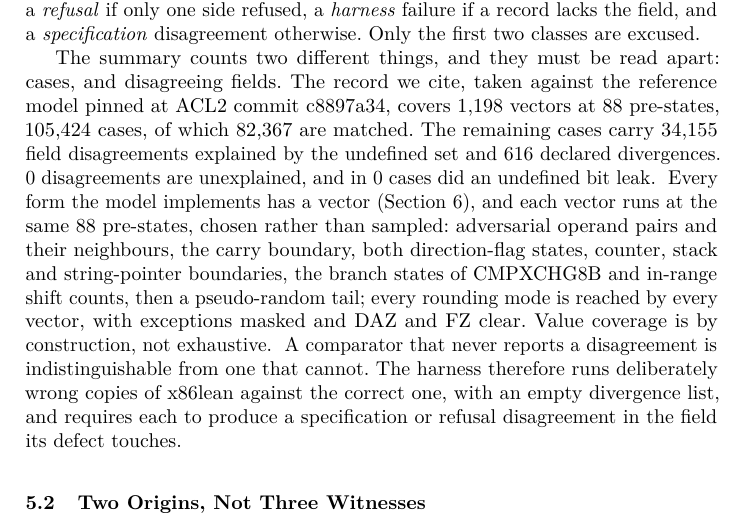
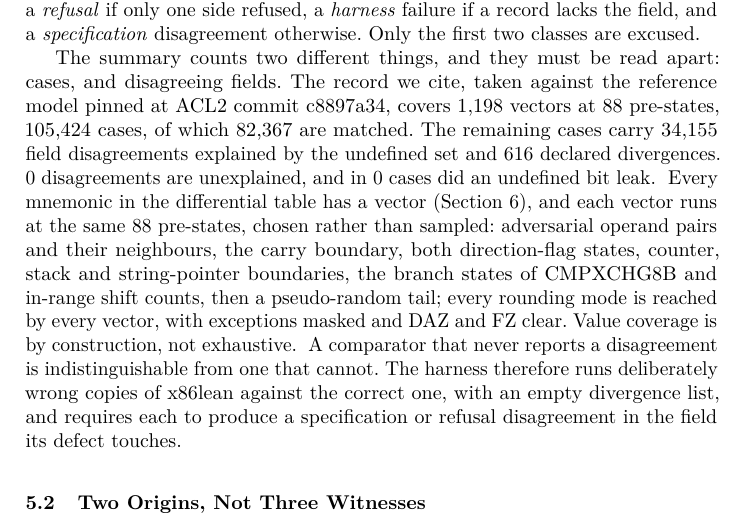
Before and after one commit to jyh/x86lean, a LaTeX paper (paper/x86lean-semantics.tex): part of page 10 of 20, cut so that both start at the same text. Compiled offline with pdfLaTeX.

Commit message:
Paper: the vector sentence is per table mnemonic, not per implemented form (non-author review of his read)
"Every form the model implements has a vector" was false at the object: the 27 processor-refereed mnemonics are
implemented (silicon_rows_name_ast_mnemonics) and are in neither the differential table nor the roster
(silicon_rows_are_not_differential_rows), and vectorCoverage is stated per table row. Now: "Every mnemonic in the
differential table has a vector", with both theorems in the \src. His sentence is otherwise unchanged.

Gates: check_claims 112 CLEAN, check_listings 7, citations 45. Built: 20 pp, 0 overfull, body to the foot of p18
(yMax 664.86), p19 opens on Data Availability.

Co-Authored-By: Claude Opus 5.5 <noreply@anthropic.com>

```diff
--- a/paper/x86lean-semantics.tex
+++ b/paper/x86lean-semantics.tex
@@ -613,13 +613,13 @@ declared divergences. 0 disagreements are unexplained, and in 0 cases did an und
 \src{docs/DIFFERENTIAL-P2-BATCH40.md, the RUN block; docs/CLAIMS.tsv[diff\_vectors, diff\_prestates, diff\_cases,
 diff\_matched, diff\_explained, diff\_diverged, diff\_unexplained, diff\_leaks]. Units: Main.lean
 compareRecs counts cases, matched and leaks per case, and the other three per field}
-Every form the model implements has a vector (Section~\ref{sec:gated}), and each vector runs at the same 88
+Every mnemonic in the differential table has a vector (Section~\ref{sec:gated}), and each vector runs at the same 88
 pre-states, chosen rather than sampled: adversarial operand pairs and their neighbours, the carry
 boundary, both direction-flag states, counter, stack and string-pointer boundaries, the branch states
 of CMPXCHG8B and in-range shift counts, then a pseudo-random tail; every rounding mode is reached by
 every vector, with exceptions masked and DAZ and FZ clear. Value coverage is by construction, not
 exhaustive.
-\src{Tests/Vectors.lean preStates and mxcsrFor, their docstrings}
+\src{Tests/Coverage.lean vectorCoverage (per table row) and silicon\_rows\_are\_not\_differential\_rows; Tests/Vectors.lean preStates and mxcsrFor, their docstrings}
 A comparator that never reports a disagreement is indistinguishable from one that cannot. The harness
 therefore runs deliberately wrong copies of x86lean against the correct one, with an empty divergence
 list, and requires each to produce a specification or refusal disagreement in the field its defect
```
